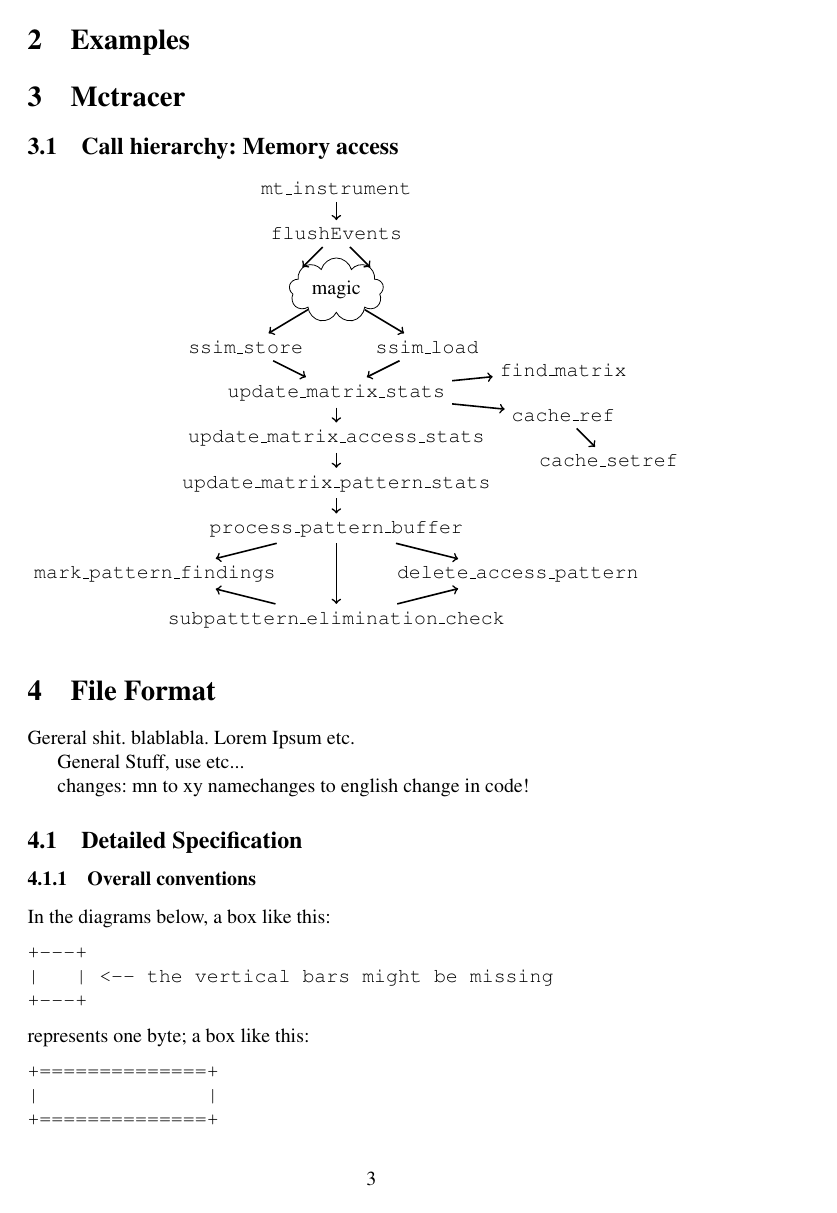
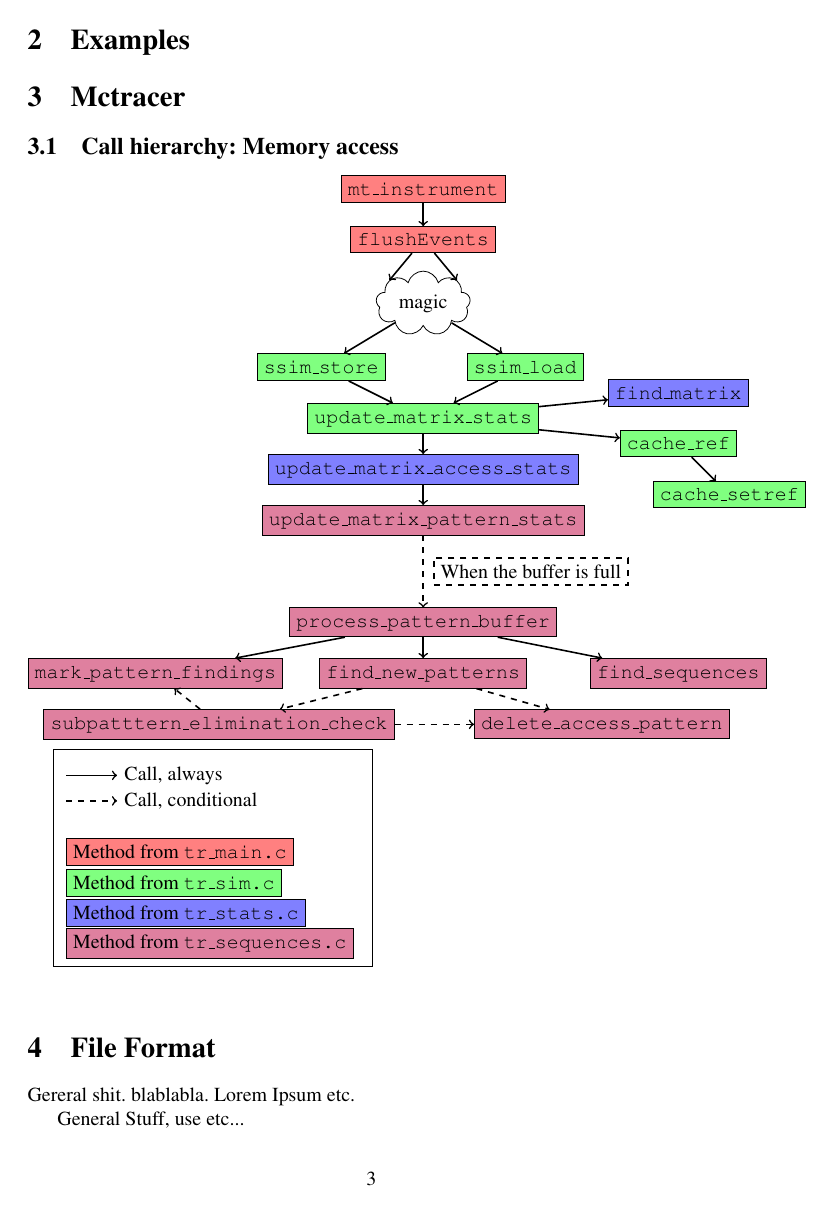
Before and after one commit to jcaesar/ETI-GP-SS12-P5, a LaTeX document (tex/docs/dev/main.tex, which reads tex/docs/dev/mctracer/mctracer.tex): page 3 of 7. Compiled offline with pdfLaTeX.

Commit message:
Split pattern/sequence logic some more (For the better understanding. At least, all the methods fit onto one screen now.) Update the docs to that fact (also add colors and a legend to the call hierarchy diagram)

```diff
--- a/tex/docs/dev/mctracer/mctracer.tex
+++ b/tex/docs/dev/mctracer/mctracer.tex
@@ -1,21 +1,39 @@
 \subsection{Call hierarchy: Memory access}
+
 \tikzstyle{accarrw} = [draw,->,thick, shorten <=10, shorten >=10]
-\begin{tikzpicture}[scale=0.8]
-	\node (instrument) at (0,2.5) {\texttt{mt\_instrument}};
-	\node (fE) at (0,1.5) {\texttt{flushEvents}};
+\tikzstyle{trmain} = [draw,fill=red!50]
+\tikzstyle{trsim} = [draw,fill=green!50]
+\tikzstyle{trstats} = [draw,fill=blue!50]
+\tikzstyle{trseq} = [draw,fill=purple!50]
+\begin{tikzpicture}[scale=0.9]
+	\node [trmain]  (instrument) at (0,2.5) {\texttt{mt\_instrument}};
+	\node [trmain]  (fE) at (0,1.5)         {\texttt{flushEvents}};
 	\node [cloud,draw,aspect=2,cloud puffs=9] (magic) at (0,0.25) {magic};
-	\node (load) at (2,-1) {\texttt{ssim\_load}}; \node (store) at (-2,-1) {\texttt{ssim\_store}};
-	\node (ums) at (0,-2) {\texttt{update\_matrix\_stats}};
-	\node (fm) at (5,-1.5) {\texttt{find\_matrix}};
-	\node (cr) at (5,-2.5) {\texttt{cache\_ref}};
-	\node (csr) at (6,-3.5) {\texttt{cache\_setref}};
-	\node (umas) at (0,-3) {\texttt{update\_matrix\_access\_stats}};
-	\node (umps) at (0,-4) {\texttt{update\_matrix\_pattern\_stats}};
-	\node (ppb) at (0,-5) {\texttt{process\_pattern\_buffer}};
-	\node (sec) at (0,-7) {\texttt{subpatttern\_elimination\_check}};
-	\node (mpf) at (-4,-6) {\texttt{mark\_pattern\_findings}};
-	\node (dap) at (4,-6) {\texttt{delete\_access\_pattern}};
-	\foreach \s/\e in {instrument/fE, fE/magic.north east, fE/magic.north west, magic.south west/store, magic.south east/load, load/ums, store/ums, ums/fm, ums/cr, cr/csr, ums/umas, umas/umps, umps/ppb, ppb/mpf, ppb/sec, sec/mpf, sec/dap, ppb/dap}{
+	\node [trsim]   (load) at (2,-1)        {\texttt{ssim\_load}} node [trsim] (store) at (-2,-1) {\texttt{ssim\_store}};
+	\node [trsim]   (ums)  at (0,-2)        {\texttt{update\_matrix\_stats}};
+	\node [trstats] (fm)   at (5,-1.5)      {\texttt{find\_matrix}};
+	\node [trsim]   (cr)   at (5,-2.5)      {\texttt{cache\_ref}};
+	\node [trsim]   (csr)  at (6,-3.5)      {\texttt{cache\_setref}};
+	\node [trstats] (umas) at (0,-3)        {\texttt{update\_matrix\_access\_stats}};
+	\node [trseq]   (umps) at (0,-4)        {\texttt{update\_matrix\_pattern\_stats}};
+	\node [trseq]   (ppb)  at (0,-6)        {\texttt{process\_pattern\_buffer}};
+	\node [trseq]   (sec)  at (-4,-8)       {\texttt{subpatttern\_elimination\_check}};
+	\node [trseq]   (mpf)  at (-5.25,-7)    {\texttt{mark\_pattern\_findings}};
+	\node [trseq]   (dap)  at (3.5,-8)      {\texttt{delete\_access\_pattern}};
+	\node [trseq]   (fnp)  at (0,-7)        {\texttt{find\_new\_patterns}};
+	\node [trseq]   (fs)   at (5,-7)        {\texttt{find\_sequences}};
+	\foreach \s/\e in {instrument/fE, fE/magic.north east, fE/magic.north west, magic.south west/store, magic.south east/load, load/ums, store/ums, ums/fm, ums/cr, cr/csr, ums/umas, umas/umps, ppb/mpf, ppb/fnp, ppb/fs}{
 		\path [->,thick,draw] (\s) -- (\e);
 	}
+	\foreach \s/\e in {sec/mpf, sec/dap, fnp/sec, fnp/dap}{
+		\path [->,thick,draw,dashed] (\s) -- (\e);
+	}
+	\draw (-7.25,-8.5) rectangle (-1,-12.75);
+	\path [->,thick,draw,dashed] (umps) -- (ppb) node [midway,right,draw,xshift=0.5em] {When the buffer is full};
+	\path [->,thick,draw]        (-7,-9) -- (-6,-9) node [right] {Call, always};
+	\path [->,thick,draw,dashed] (-7,-9.5) -- (-6,-9.5) node [right] {Call, conditional};
+	\node [anchor=west,trmain]  at(-7,-10.5)   {Method from \texttt{tr\_main.c}};
+	\node [anchor=west,trsim]   at(-7,-11.1) {Method from \texttt{tr\_sim.c}};
+	\node [anchor=west,trstats] at(-7,-11.7) {Method from \texttt{tr\_stats.c}};
+	\node [anchor=west,trseq]   at(-7,-12.3) {Method from \texttt{tr\_sequences.c}};
 \end{tikzpicture}
```
Also changed, not shown: 1 other file.
